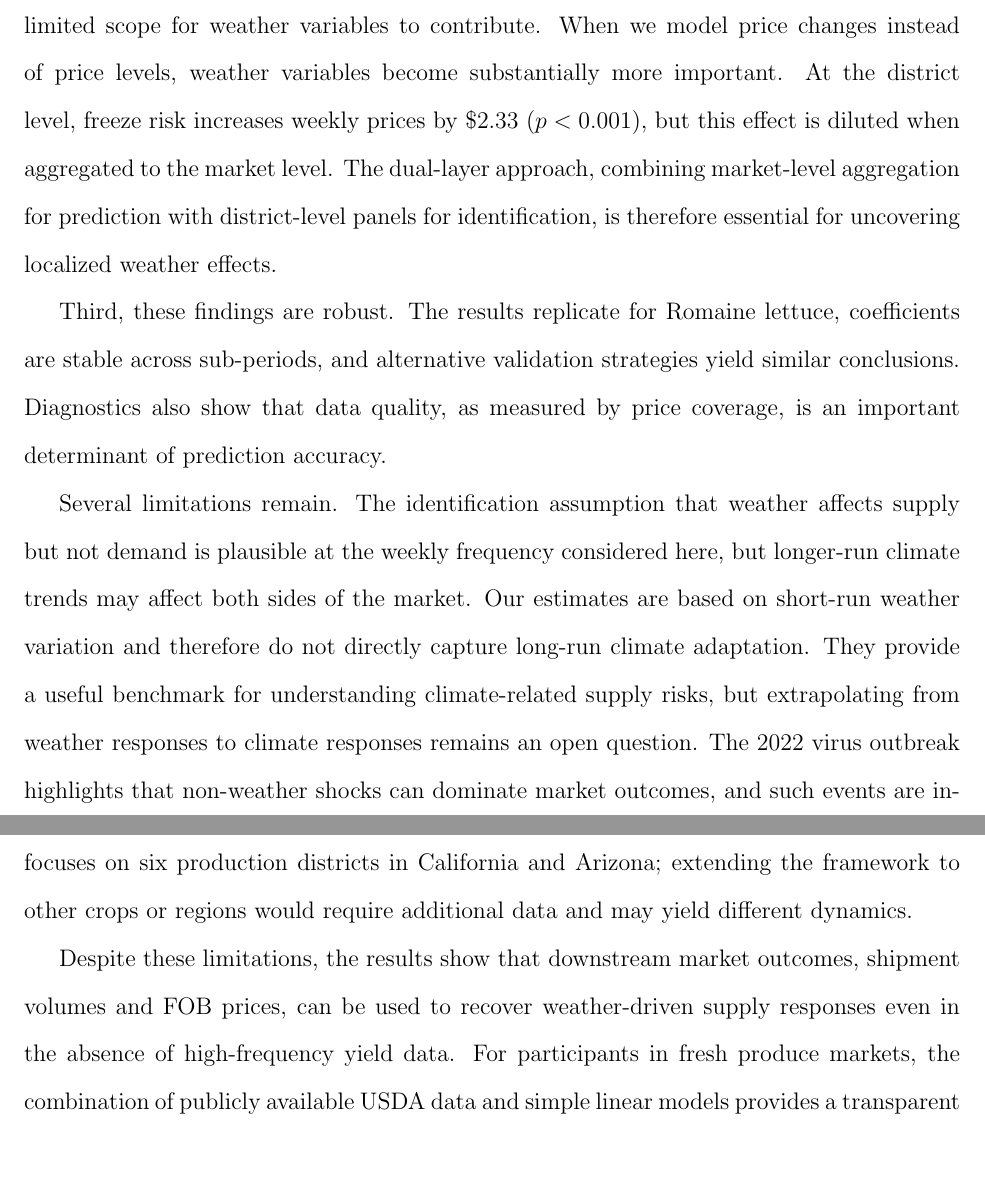
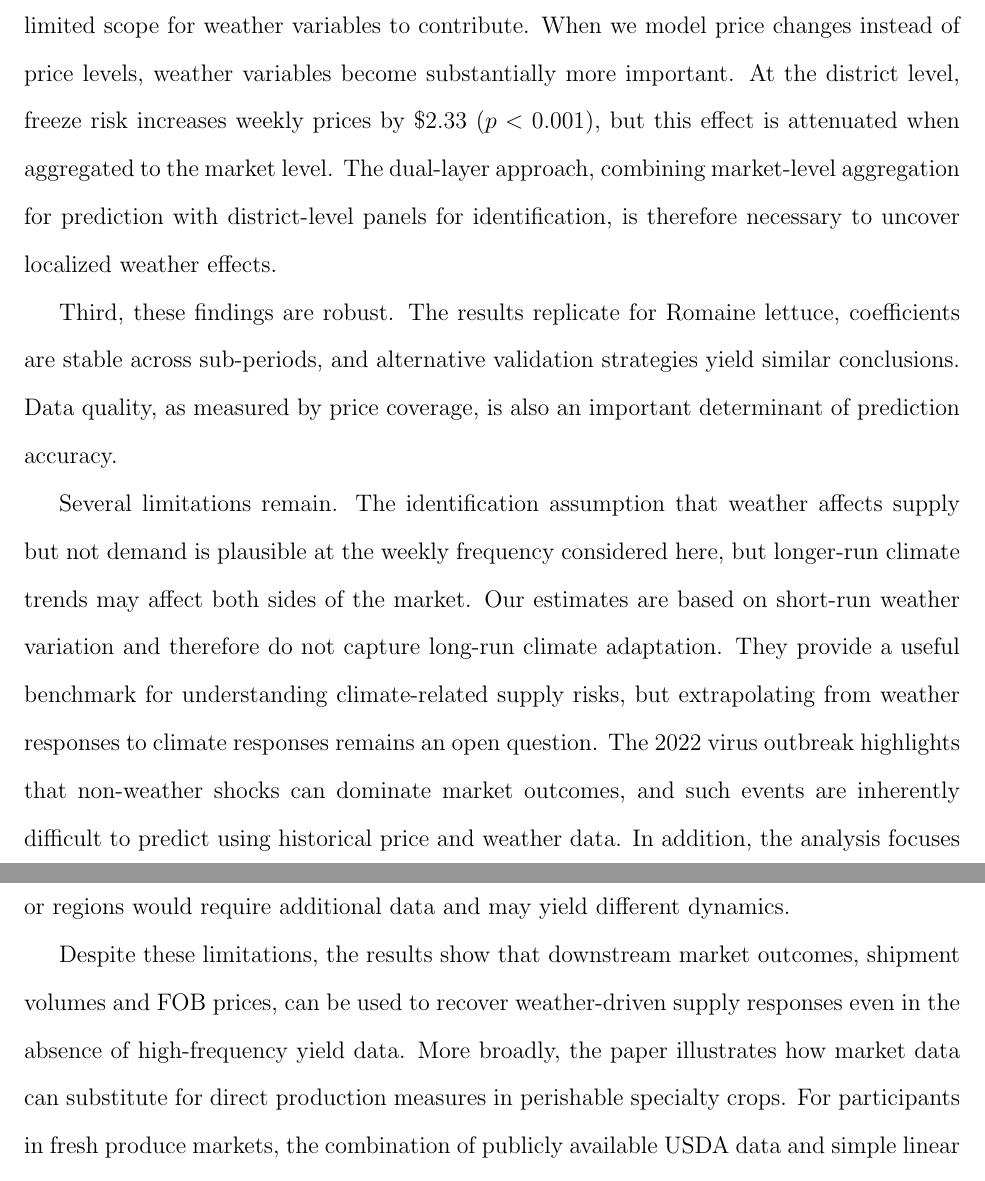
Before and after one commit to yuhanols/agri-risk, a LaTeX paper (paper/main.tex): two parts of pages 30 and 31 of 38, joined at a grey line, cut so that both start at the same text, the shorter picture padded with empty space. Compiled offline with pdfLaTeX.

Commit message:
Revise conclusion: sharper contribution framing, add generalizability sentence

```diff
--- a/paper/main.tex
+++ b/paper/main.tex
@@ -624,13 +624,13 @@ This paper contributes to the literature by studying weather-driven supply respo
 
 We document three main results. First, simple linear models outperform tree-based machine learning methods for price prediction. OLS achieves an out-of-sample RMSE of \$4.36, compared to \$6.67 for XGBoost and \$6.81 for Random Forest. Lettuce prices exhibit strong persistence, and most of the predictable variation is captured by lagged prices. Conditional on this persistence, the remaining relationship between weather and prices is approximately linear, so more flexible methods do not improve predictive performance and perform poorly during extreme events.
 
-Second, weather effects on prices are real but masked by price persistence. In level models, the three price lags together account for nearly half of total feature importance, leaving limited scope for weather variables to contribute. When we model price changes instead of price levels, weather variables become substantially more important. At the district level, freeze risk increases weekly prices by \$2.33 ($p < 0.001$), but this effect is diluted when aggregated to the market level. The dual-layer approach, combining market-level aggregation for prediction with district-level panels for identification, is therefore essential for uncovering localized weather effects.
+Second, weather effects on prices are real but masked by price persistence. In level models, the three price lags together account for nearly half of total feature importance, leaving limited scope for weather variables to contribute. When we model price changes instead of price levels, weather variables become substantially more important. At the district level, freeze risk increases weekly prices by \$2.33 ($p < 0.001$), but this effect is attenuated when aggregated to the market level. The dual-layer approach, combining market-level aggregation for prediction with district-level panels for identification, is therefore necessary to uncover localized weather effects.
 
-Third, these findings are robust. The results replicate for Romaine lettuce, coefficients are stable across sub-periods, and alternative validation strategies yield similar conclusions. Diagnostics also show that data quality, as measured by price coverage, is an important determinant of prediction accuracy.
+Third, these findings are robust. The results replicate for Romaine lettuce, coefficients are stable across sub-periods, and alternative validation strategies yield similar conclusions. Data quality, as measured by price coverage, is also an important determinant of prediction accuracy.
 
-Several limitations remain. The identification assumption that weather affects supply but not demand is plausible at the weekly frequency considered here, but longer-run climate trends may affect both sides of the market. Our estimates are based on short-run weather variation and therefore do not directly capture long-run climate adaptation. They provide a useful benchmark for understanding climate-related supply risks, but extrapolating from weather responses to climate responses remains an open question. The 2022 virus outbreak highlights that non-weather shocks can dominate market outcomes, and such events are inherently difficult to predict using historical price and weather data. In addition, the analysis focuses on six production districts in California and Arizona; extending the framework to other crops or regions would require additional data and may yield different dynamics.
+Several limitations remain. The identification assumption that weather affects supply but not demand is plausible at the weekly frequency considered here, but longer-run climate trends may affect both sides of the market. Our estimates are based on short-run weather variation and therefore do not capture long-run climate adaptation. They provide a useful benchmark for understanding climate-related supply risks, but extrapolating from weather responses to climate responses remains an open question. The 2022 virus outbreak highlights that non-weather shocks can dominate market outcomes, and such events are inherently difficult to predict using historical price and weather data. In addition, the analysis focuses on six production districts in California and Arizona; extending the framework to other crops or regions would require additional data and may yield different dynamics.
 
-Despite these limitations, the results show that downstream market outcomes, shipment volumes and FOB prices, can be used to recover weather-driven supply responses even in the absence of high-frequency yield data. For participants in fresh produce markets, the combination of publicly available USDA data and simple linear models provides a transparent and practical approach to monitoring weather-related price risk.
+Despite these limitations, the results show that downstream market outcomes, shipment volumes and FOB prices, can be used to recover weather-driven supply responses even in the absence of high-frequency yield data. More broadly, the paper illustrates how market data can substitute for direct production measures in perishable specialty crops. For participants in fresh produce markets, the combination of publicly available USDA data and simple linear models provides a transparent and practical approach to monitoring weather-related price risk.
 
 % ============================================================
 % References
```
Also changed, not shown: paper/main.tex (2 more changed lines).
